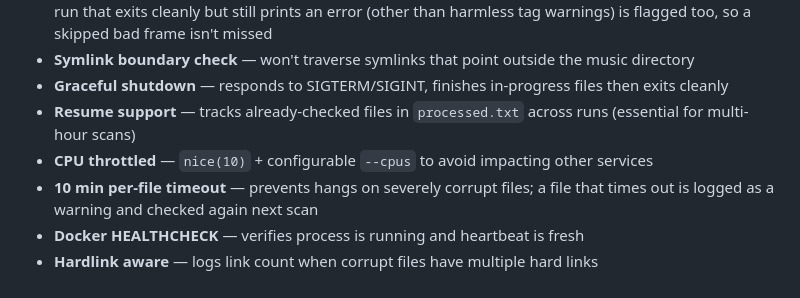
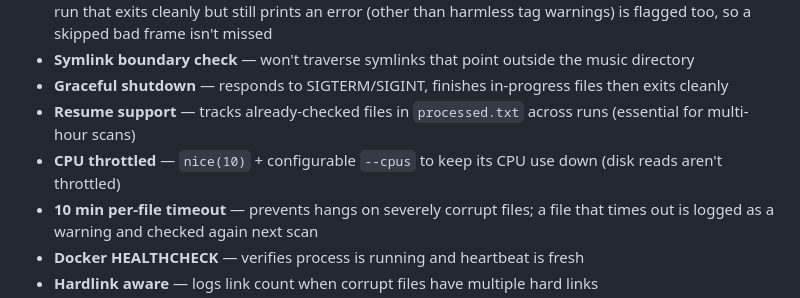
Before and after one commit to chodeus/BeatsCheck, a Markdown page: docs/how-it-works.md, the part around the change. Drawn GitHub-style.

Commit message:
docs: say the CPU throttle doesn't cover disk reads

```diff
--- a/docs/how-it-works.md
+++ b/docs/how-it-works.md
@@ -30,7 +30,7 @@ Some damage still plays through without an error: an MP2, or an MP3 with no usab
 - **Symlink boundary check** — won't traverse symlinks that point outside the music directory
 - **Graceful shutdown** — responds to SIGTERM/SIGINT, finishes in-progress files then exits cleanly
 - **Resume support** — tracks already-checked files in `processed.txt` across runs (essential for multi-hour scans)
-- **CPU throttled** — `nice(10)` + configurable `--cpus` to avoid impacting other services
+- **CPU throttled** — `nice(10)` + configurable `--cpus` to keep its CPU use down (disk reads aren't throttled)
 - **10 min per-file timeout** — prevents hangs on severely corrupt files; a file that times out is logged as a warning and checked again next scan
 - **Docker HEALTHCHECK** — verifies process is running and heartbeat is fresh
 - **Hardlink aware** — logs link count when corrupt files have multiple hard links
```
